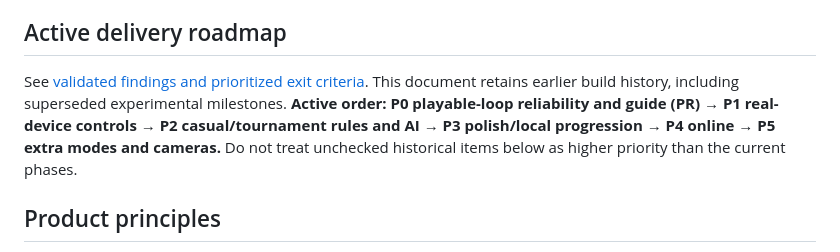
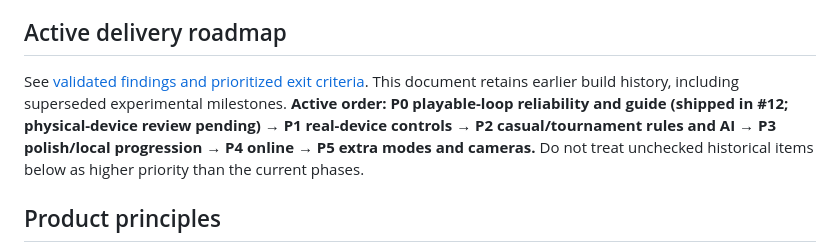
Before and after one commit to builtbysai/Ghost-Ball, a Markdown page: docs/ROADMAP.md, the part around the change. Rendered like a GitHub page.

Commit message:
docs: mark initial validated-fix phase shipped

```diff
--- a/docs/ROADMAP.md
+++ b/docs/ROADMAP.md
@@ -7,7 +7,7 @@ Status: 2026-10-02 · v0.6 table materials, staged entrance and tactile power lo
 
 ## Active delivery roadmap
 
-See [validated findings and prioritized exit criteria](FINDINGS-VALIDATION.md). This document retains earlier build history, including superseded experimental milestones. **Active order: P0 playable-loop reliability and guide (PR) → P1 real-device controls → P2 casual/tournament rules and AI → P3 polish/local progression → P4 online → P5 extra modes and cameras.** Do not treat unchecked historical items below as higher priority than the current phases.
+See [validated findings and prioritized exit criteria](FINDINGS-VALIDATION.md). This document retains earlier build history, including superseded experimental milestones. **Active order: P0 playable-loop reliability and guide (shipped in #12; physical-device review pending) → P1 real-device controls → P2 casual/tournament rules and AI → P3 polish/local progression → P4 online → P5 extra modes and cameras.** Do not treat unchecked historical items below as higher priority than the current phases.
 
 ## Product principles
 
```
